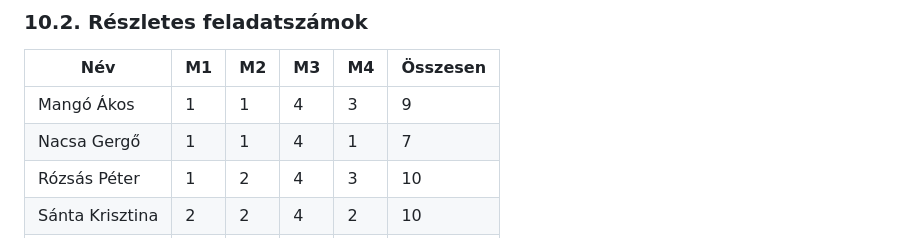
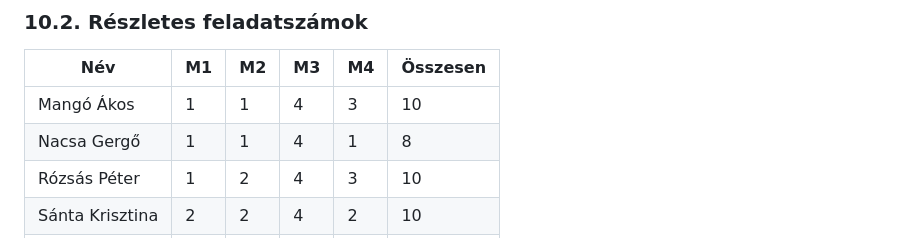
Before and after one commit to nacsagergo1/rendszerfejlesztes, a Markdown page: Projektterv.md, the part around the change. Drawn GitHub-style.

```diff
--- a/Projektterv.md
+++ b/Projektterv.md
@@ -557,8 +557,8 @@ Erőforrásigény:  1/4 személynap
 
 | Név          |   M1  |   M2  |   M3 |   M4 | Összesen |
 |--------------|-------|-------|------|------|----------|
-| Mangó Ákos | 1   | 1   | 4  | 3  | 9     |
-| Nacsa Gergő | 1   | 1   | 4  | 1  | 7     |
+| Mangó Ákos | 1   | 1   | 4  | 3  | 10     |
+| Nacsa Gergő | 1   | 1   | 4  | 1  | 8     |
 | Rózsás Péter   | 1   | 2   | 4  | 3  | 10     |
 | Sánta Krisztina | 2 | 2 | 4 | 2 | 10 |
 | Varga Csanád | 1 | 1 | 6 | 2 | 10 |
```
